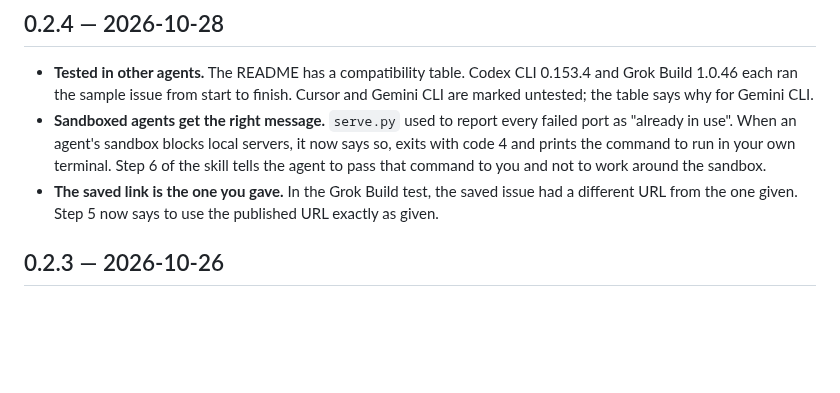
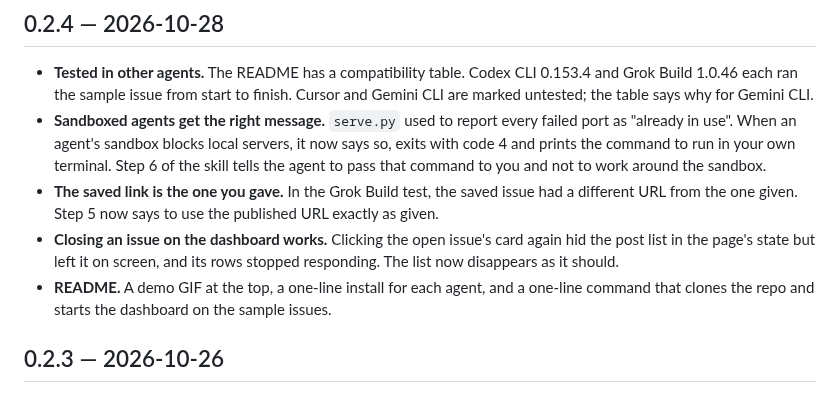
Before and after one commit to mrowean/long-form-distribution, a Markdown page: CHANGELOG.md, the part around the change. Drawn GitHub-style; blank space fills up the shorter version.

```diff
--- a/CHANGELOG.md
+++ b/CHANGELOG.md
@@ -5,6 +5,8 @@
 - **Tested in other agents.** The README has a compatibility table. Codex CLI 0.153.4 and Grok Build 1.0.46 each ran the sample issue from start to finish. Cursor and Gemini CLI are marked untested; the table says why for Gemini CLI.
 - **Sandboxed agents get the right message.** `serve.py` used to report every failed port as "already in use". When an agent's sandbox blocks local servers, it now says so, exits with code 4 and prints the command to run in your own terminal. Step 6 of the skill tells the agent to pass that command to you and not to work around the sandbox.
 - **The saved link is the one you gave.** In the Grok Build test, the saved issue had a different URL from the one given. Step 5 now says to use the published URL exactly as given.
+- **Closing an issue on the dashboard works.** Clicking the open issue's card again hid the post list in the page's state but left it on screen, and its rows stopped responding. The list now disappears as it should.
+- **README.** A demo GIF at the top, a one-line install for each agent, and a one-line command that clones the repo and starts the dashboard on the sample issues.
 
 ## 0.2.3 — 2026-10-26
 
```
Also changed, not shown: README.md (+22 -35 lines), docs/demo.gif (added), 1 other file.
